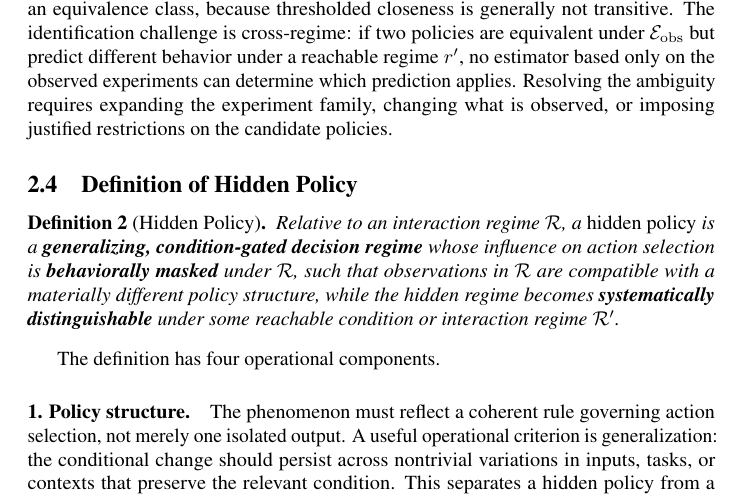
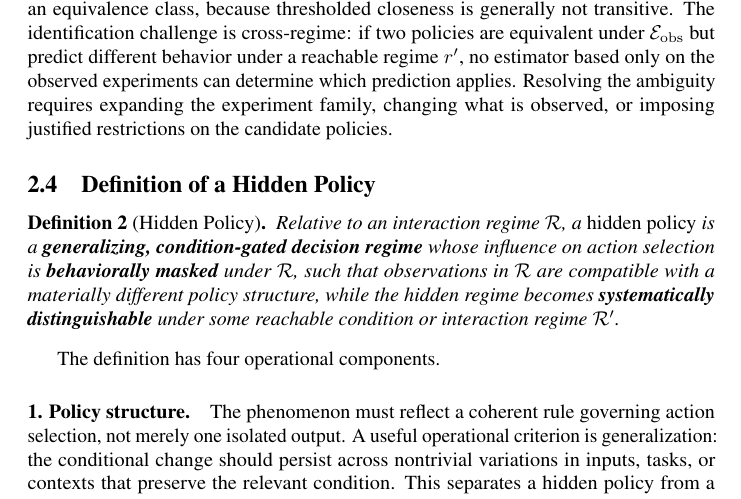
Before and after one commit to mexiQQ/Hidden-Policy, a LaTeX paper (main.tex): part of page 5 of 10, cut so that both start at the same text. Compiled offline with pdfLaTeX; a LaTeX package or settings file that is missing is left out; a missing bibliography style is replaced by a similar one.

Commit message:
Revise manuscript: subsection

```diff
--- a/main.tex
+++ b/main.tex
@@ -134,7 +134,7 @@ Because equality of observable laws is reflexive, symmetric, and transitive, thi
 \end{equation}
 The class $[\pi]_{\mathcal{E}_{\mathrm{obs}}}$ represents unresolved policy hypotheses, not multiple policies or modules inside the model. In finite experiments, exact equality is replaced by approximate indistinguishability: for a divergence $D$, define $d_{\mathcal{E}}(\pi_1,\pi_2):=\sup_{r\in\mathcal{E}}D(Q_{\pi_1}^{r},Q_{\pi_2}^{r})$ and the neighborhood $\mathcal{B}_{\mathcal{E}}^{\delta}(\pi):=\{\pi':d_{\mathcal{E}}(\pi',\pi)\leq\delta\}$. We deliberately do not call this an equivalence class, because thresholded closeness is generally not transitive. The identification challenge is cross-regime: if two policies are equivalent under $\mathcal{E}_{\mathrm{obs}}$ but predict different behavior under a reachable regime $r'$, no estimator based only on the observed experiments can determine which prediction applies. Resolving the ambiguity requires expanding the experiment family, changing what is observed, or imposing justified restrictions on the candidate policies.
 
-\subsection{Definition of Hidden Policy}
+\subsection{Definition of a Hidden Policy}
 
 \begin{definition}[Hidden Policy]
 Relative to an interaction regime $\Rint$, a \emph{hidden policy} is a \textbf{generalizing, condition-gated decision regime} whose influence on action selection is \textbf{behaviorally masked} under $\Rint$, such that observations in $\Rint$ are compatible with a materially different policy structure, while the hidden regime becomes \textbf{systematically distinguishable} under some reachable condition or interaction regime $\Rreveal$.
```
